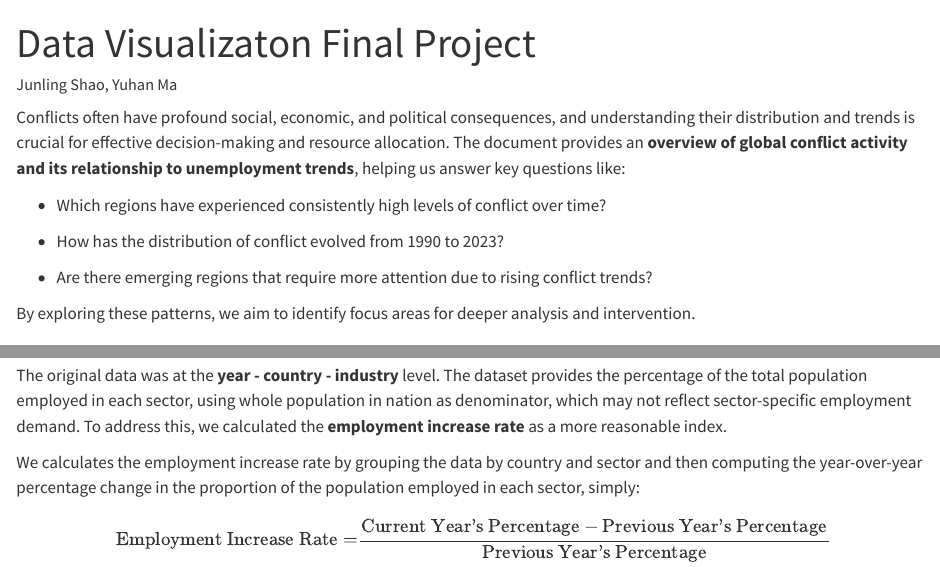
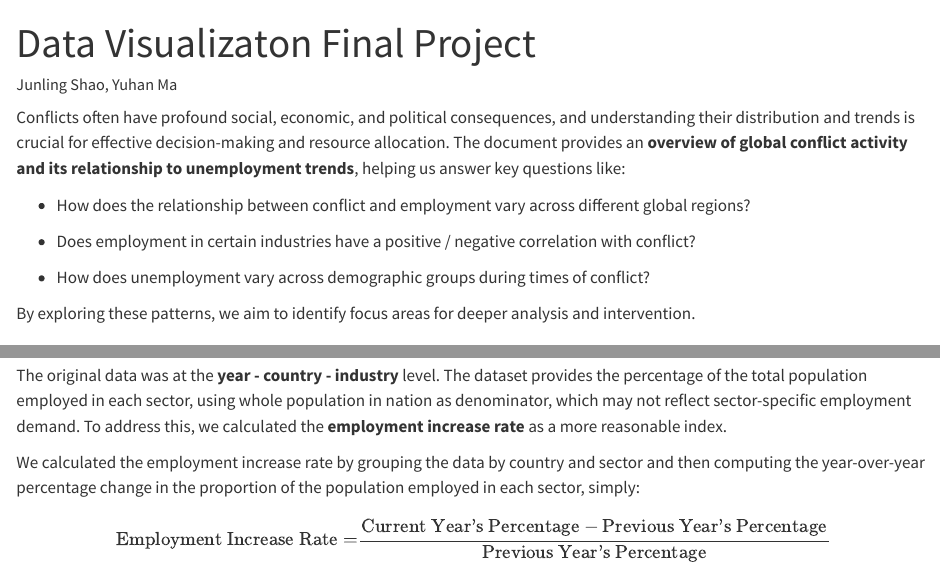
Before and after one commit to mariabartlett/data-viz-employment-final-project, a Quarto document (02_Scripts/02_data_viz.qmd): the page in a window 1100 px wide, from its top, and a second part further down, joined at a grey line. Rendered offline with R 4.5, knitr and Pandoc in place of Quarto, with nearby package versions; some code elsewhere in the file could not run offline.

Commit message:
fix: update research questions/fix typos

```diff
--- a/02_Scripts/02_data_viz.qmd
+++ b/02_Scripts/02_data_viz.qmd
@@ -9,11 +9,11 @@ format:
 
 Conflicts often have profound social, economic, and political consequences, and understanding their distribution and trends is crucial for effective decision-making and resource allocation. The document provides an **overview of global conflict activity and its relationship to unemployment trends**, helping us answer key questions like:
 
--   Which regions have experienced consistently high levels of conflict over time?
+- How does the relationship between conflict and employment vary across different global regions?
 
--   How has the distribution of conflict evolved from 1990 to 2023?
+- Does employment in certain industries have a positive / negative correlation with conflict?
 
--   Are there emerging regions that require more attention due to rising conflict trends?
+- How does unemployment vary across demographic groups during times of conflict?
 
 By exploring these patterns, we aim to identify focus areas for deeper analysis and intervention.
 
@@ -636,7 +636,7 @@ In this section, we continue exploring the impact of conflicts on employment in
 
 The original data was at the **year - country - industry** level. The dataset provides the percentage of the total population employed in each sector, using whole population in nation as denominator, which may not reflect sector-specific employment demand. To address this, we calculated the **employment increase rate** as a more reasonable index.
 
-We calculates the employment increase rate by grouping the data by country and sector and then computing the year-over-year percentage change in the proportion of the population employed in each sector, simply: $$
+We calculated the employment increase rate by grouping the data by country and sector and then computing the year-over-year percentage change in the proportion of the population employed in each sector, simply: $$
 \text{Employment Increase Rate} = \frac{\text{Current Year's Percentage} - \text{Previous Year's Percentage}}{\text{Previous Year's Percentage}}$$
 We then grouped the data to the **year - subregion - industry** level and created the average sector employment increase rate as the mean of the employment sector increase rate across all country-year combinations reporting any employment in that sector for the given sub-region. Similarly, we calculated the average incidents per 100,000 people as the average incidents per 100K people across all country-year combinations reporting any employment in that sector for the given sub-region. In all calculations, missing values were excluded.
 
```
Also changed, not shown: 02_Scripts/02_data_viz.qmd (2 more changed lines).
